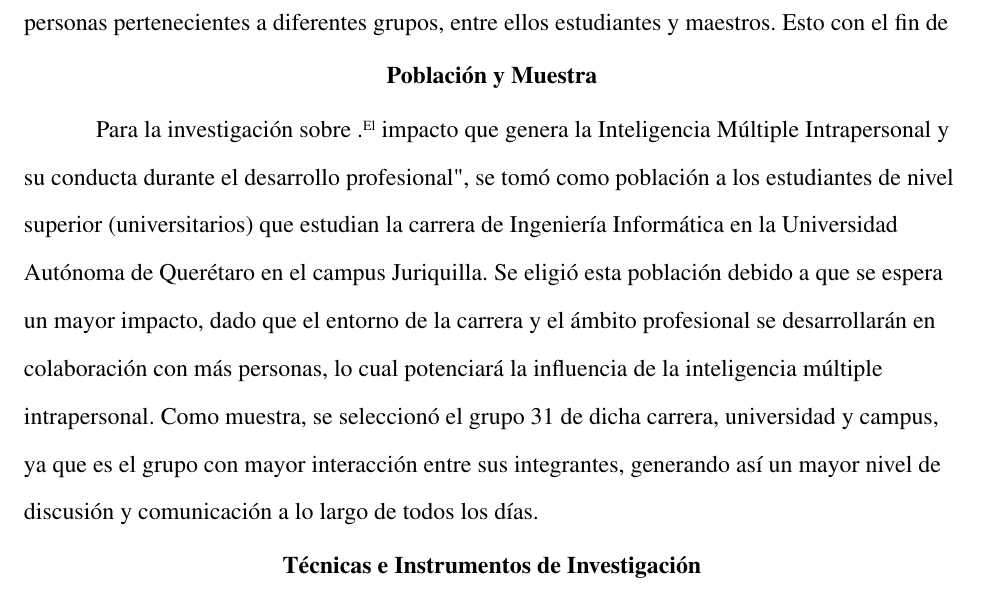
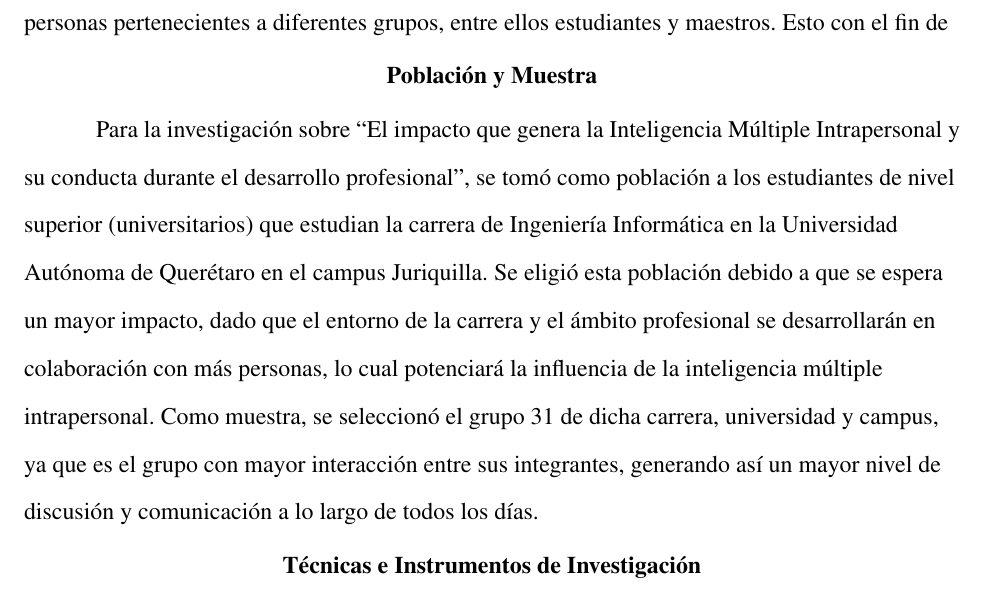
Before and after one commit to jmacias1503/proyecto-final-desarrollo-humano-II, a LaTeX paper (proyecto-final.tex, which reads secciones/10-poblacion-y-muestra.tex): part of page 10 of 11, cut so that both start at the same text. Compiled offline with pdfLaTeX.

Commit message:
cambio en las comillas

```diff
--- a/secciones/10-poblacion-y-muestra.tex
+++ b/secciones/10-poblacion-y-muestra.tex
@@ -1 +1 @@
-Para la investigación sobre "El impacto que genera la Inteligencia Múltiple Intrapersonal y su conducta durante el desarrollo profesional", se tomó como población a los estudiantes de nivel superior (universitarios) que estudian la carrera de Ingeniería Informática en la Universidad Autónoma de Querétaro en el campus Juriquilla. Se eligió esta población debido a que se espera un mayor impacto, dado que el entorno de la carrera y el ámbito profesional se desarrollarán en colaboración con más personas, lo cual potenciará la influencia de la inteligencia múltiple intrapersonal. Como muestra, se seleccionó el grupo 31 de dicha carrera, universidad y campus, ya que es el grupo con mayor interacción entre sus integrantes, generando así un mayor nivel de discusión y comunicación a lo largo de todos los días.
+Para la investigación sobre ``El impacto que genera la Inteligencia Múltiple Intrapersonal y su conducta durante el desarrollo profesional'', se tomó como población a los estudiantes de nivel superior (universitarios) que estudian la carrera de Ingeniería Informática en la Universidad Autónoma de Querétaro en el campus Juriquilla. Se eligió esta población debido a que se espera un mayor impacto, dado que el entorno de la carrera y el ámbito profesional se desarrollarán en colaboración con más personas, lo cual potenciará la influencia de la inteligencia múltiple intrapersonal. Como muestra, se seleccionó el grupo 31 de dicha carrera, universidad y campus, ya que es el grupo con mayor interacción entre sus integrantes, generando así un mayor nivel de discusión y comunicación a lo largo de todos los días.
```
